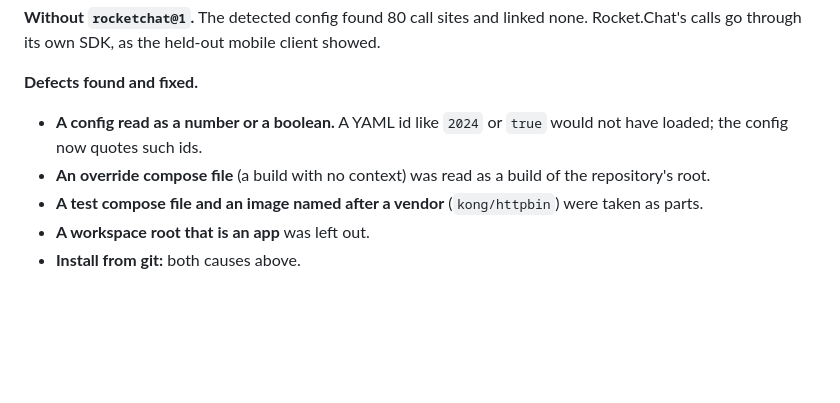
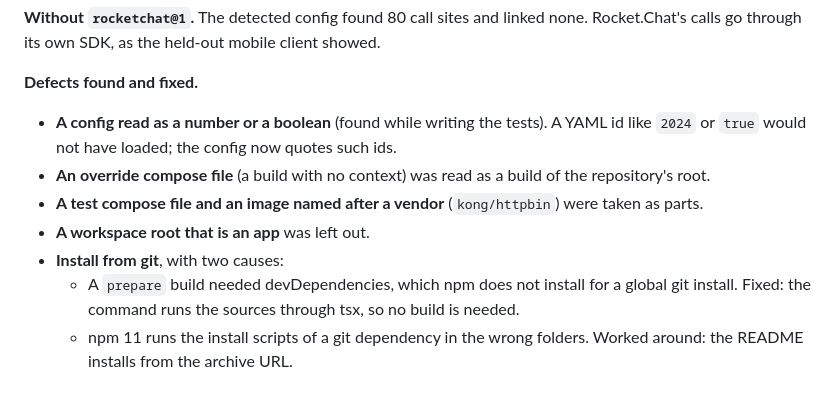
Before and after one commit to dmytro-poshtarenko/archmap, a Markdown page: docs/system-test.md, the part around the change. Drawn GitHub-style; blank space fills up the shorter version.

Commit message:
System test: what each setup defect was, and how it was found

```diff
--- a/docs/system-test.md
+++ b/docs/system-test.md
@@ -135,8 +135,10 @@ It also took `uikit-playground`, a playground app. The held-out mobile repositor
 **Without `rocketchat@1`.** The detected config found 80 call sites and linked none. Rocket.Chat's calls go through its own SDK, as the held-out mobile client showed.
 
 **Defects found and fixed.**
-- **A config read as a number or a boolean.** A YAML id like `2024` or `true` would not have loaded; the config now quotes such ids.
+- **A config read as a number or a boolean** (found while writing the tests). A YAML id like `2024` or `true` would not have loaded; the config now quotes such ids.
 - **An override compose file** (a build with no context) was read as a build of the repository's root.
 - **A test compose file and an image named after a vendor** (`kong/httpbin`) were taken as parts.
 - **A workspace root that is an app** was left out.
-- **Install from git:** both causes above.
+- **Install from git**, with two causes:
+  - A `prepare` build needed devDependencies, which npm does not install for a global git install. Fixed: the command runs the sources through tsx, so no build is needed.
+  - npm 11 runs the install scripts of a git dependency in the wrong folders. Worked around: the README installs from the archive URL.
```
